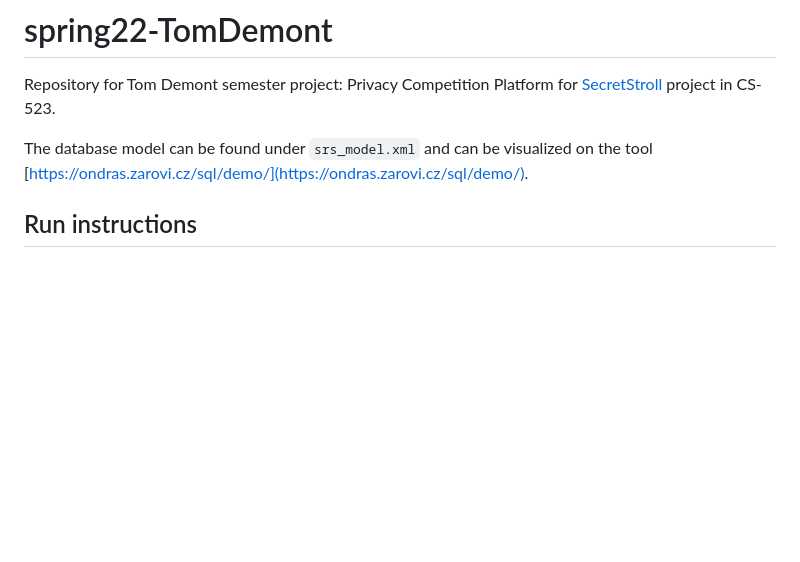
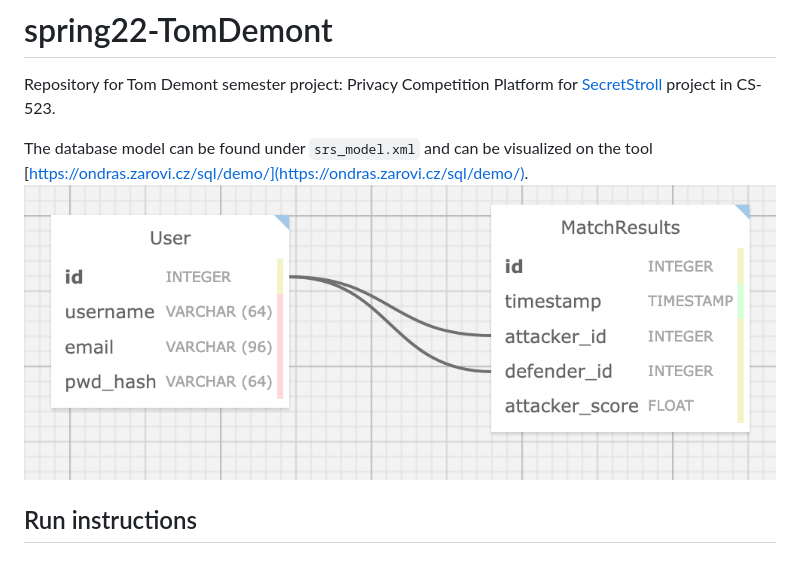
Before and after one commit to spring-epfl/spring22-TomDemont, a Markdown page: README.md, the part around the change. GitHub-like rendering; pictures changed too: srs_model.png (added); blank space fills up the shorter version.

Commit message:
updates working model for the project

```diff
--- a/README.md
+++ b/README.md
@@ -2,6 +2,7 @@
 Repository for Tom Demont semester project: Privacy Competition Platform for [SecretStroll](https://github.com/spring-epfl/CS-523-public/tree/master/secretstroll) project in CS-523.
 
 The database model can be found under `srs_model.xml` and can be visualized on the tool [https://ondras.zarovi.cz/sql/demo/](https://ondras.zarovi.cz/sql/demo/).
+![model](srs_model.png)
 
 ## Run instructions
 ### Setup of virtual environment
```
Also changed, not shown: 4 other files.
